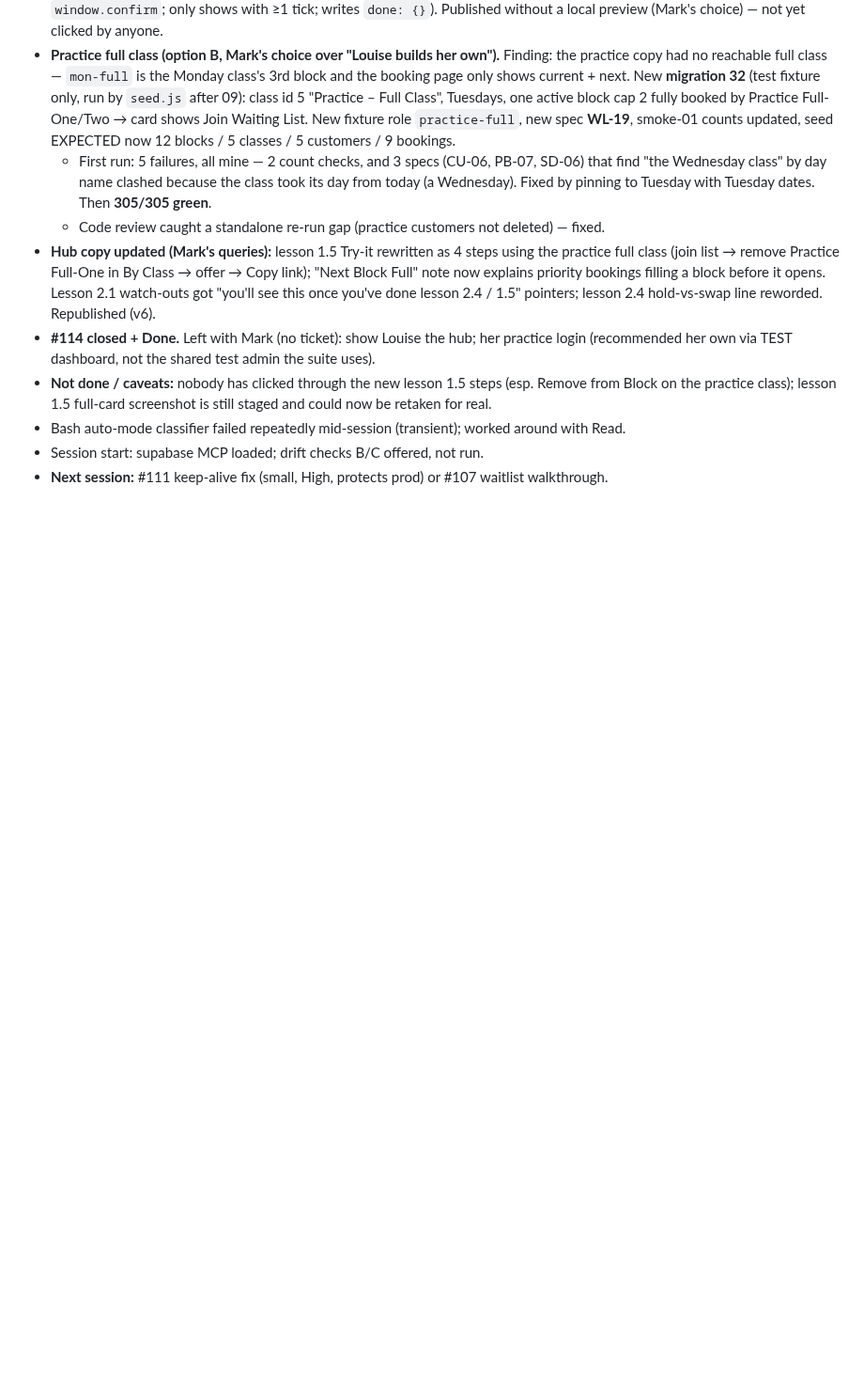
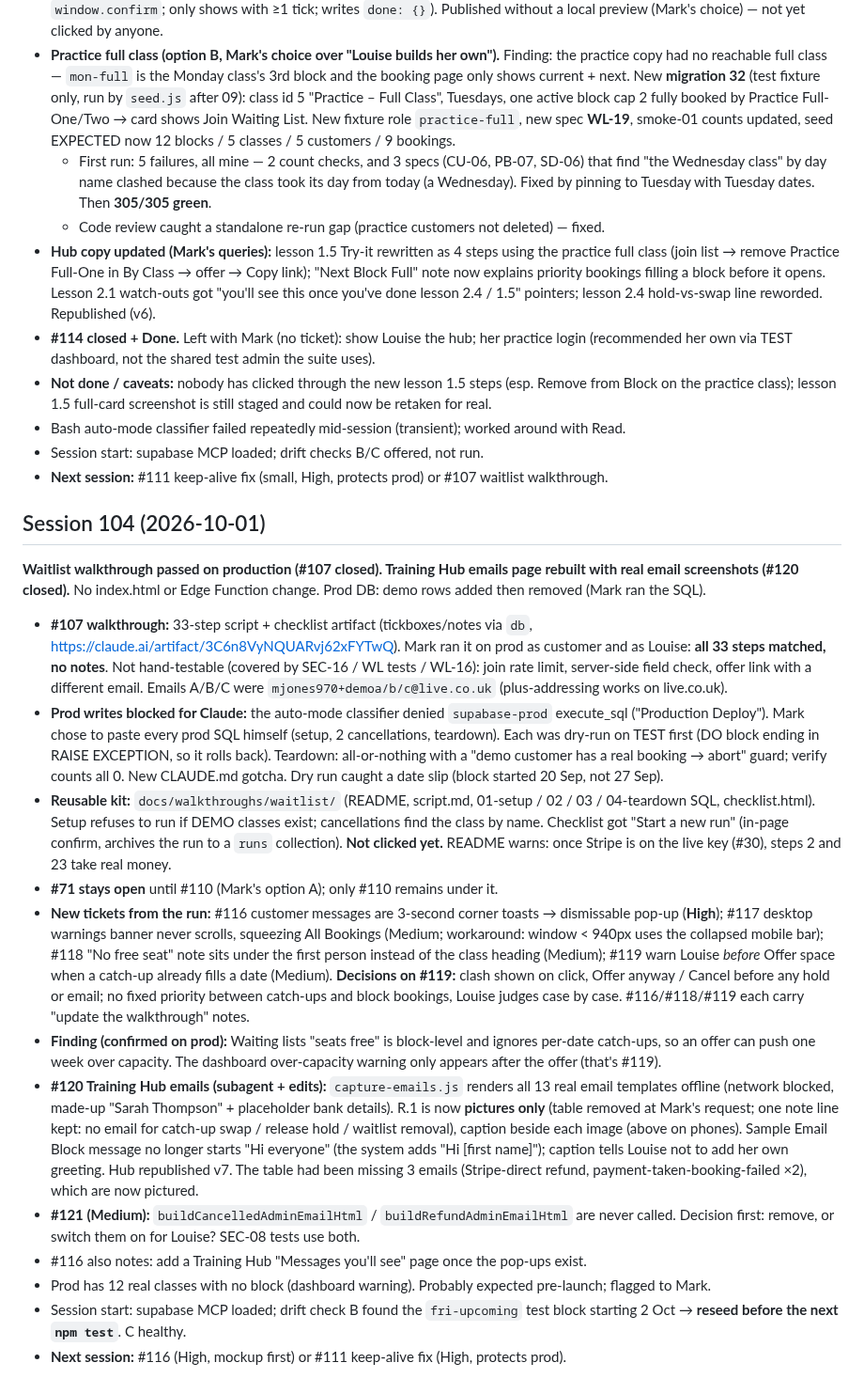
Before and after one commit to mjones2420-netizen/lg-pilates-booking, a Markdown page: SESSION-LOG.md, the part around the change. Shown at 94% size. Rendered like a GitHub page; blank space fills up the shorter version.

Commit message:
Session 104 wrap-up notes
Co-Authored-By: Claude Opus 5.5 <noreply@anthropic.com>
Claude-Session: https://claude.ai/code/session_019AXhiEHVNSj3Sxg1hm6YVH

```diff
--- a/SESSION-LOG.md
+++ b/SESSION-LOG.md
@@ -502,3 +502,19 @@ Website only (`lg-pilates-website` repo). `afc7b1a` — 7 WordPress URL 301 redi
 - Bash auto-mode classifier failed repeatedly mid-session (transient); worked around with Read.
 - Session start: supabase MCP loaded; drift checks B/C offered, not run.
 - **Next session:** #111 keep-alive fix (small, High, protects prod) or #107 waitlist walkthrough.
+
+## Session 104 (2026-10-01)
+
+**Waitlist walkthrough passed on production (#107 closed). Training Hub emails page rebuilt with real email screenshots (#120 closed).** No index.html or Edge Function change. Prod DB: demo rows added then removed (Mark ran the SQL).
+- **#107 walkthrough:** 33-step script + checklist artifact (tickboxes/notes via `db`, https://claude.ai/artifact/3C6n8VyNQUARvj62xFYTwQ). Mark ran it on prod as customer and as Louise: **all 33 steps matched, no notes**. Not hand-testable (covered by SEC-16 / WL tests / WL-16): join rate limit, server-side field check, offer link with a different email. Emails A/B/C were `mjones970+demoa/b/c@live.co.uk` (plus-addressing works on live.co.uk).
+- **Prod writes blocked for Claude:** the auto-mode classifier denied `supabase-prod` execute_sql ("Production Deploy"). Mark chose to paste every prod SQL himself (setup, 2 cancellations, teardown). Each was dry-run on TEST first (DO block ending in RAISE EXCEPTION, so it rolls back). Teardown: all-or-nothing with a "demo customer has a real booking → abort" guard; verify counts all 0. New CLAUDE.md gotcha. Dry run caught a date slip (block started 20 Sep, not 27 Sep).
+- **Reusable kit:** `docs/walkthroughs/waitlist/` (README, script.md, 01-setup / 02 / 03 / 04-teardown SQL, checklist.html). Setup refuses to run if DEMO classes exist; cancellations find the class by name. Checklist got "Start a new run" (in-page confirm, archives the run to a `runs` collection). **Not clicked yet.** README warns: once Stripe is on the live key (#30), steps 2 and 23 take real money.
+- **#71 stays open** until #110 (Mark's option A); only #110 remains under it.
+- **New tickets from the run:** #116 customer messages are 3-second corner toasts → dismissable pop-up (**High**); #117 desktop warnings banner never scrolls, squeezing All Bookings (Medium; workaround: window < 940px uses the collapsed mobile bar); #118 "No free seat" note sits under the first person instead of the class heading (Medium); #119 warn Louise *before* Offer space when a catch-up already fills a date (Medium). **Decisions on #119:** clash shown on click, Offer anyway / Cancel before any hold or email; no fixed priority between catch-ups and block bookings, Louise judges case by case. #116/#118/#119 each carry "update the walkthrough" notes.
+- **Finding (confirmed on prod):** Waiting lists "seats free" is block-level and ignores per-date catch-ups, so an offer can push one week over capacity. The dashboard over-capacity warning only appears after the offer (that's #119).
+- **#120 Training Hub emails (subagent + edits):** `capture-emails.js` renders all 13 real email templates offline (network blocked, made-up "Sarah Thompson" + placeholder bank details). R.1 is now **pictures only** (table removed at Mark's request; one note line kept: no email for catch-up swap / release hold / waitlist removal), caption beside each image (above on phones). Sample Email Block message no longer starts "Hi everyone" (the system adds "Hi [first name]"); caption tells Louise not to add her own greeting. Hub republished v7. The table had been missing 3 emails (Stripe-direct refund, payment-taken-booking-failed ×2), which are now pictured.
+- **#121 (Medium):** `buildCancelledAdminEmailHtml` / `buildRefundAdminEmailHtml` are never called. Decision first: remove, or switch them on for Louise? SEC-08 tests use both.
+- #116 also notes: add a Training Hub "Messages you'll see" page once the pop-ups exist.
+- Prod has 12 real classes with no block (dashboard warning). Probably expected pre-launch; flagged to Mark.
+- Session start: supabase MCP loaded; drift check B found the `fri-upcoming` test block starting 2 Oct → **reseed before the next `npm test`**. C healthy.
+- **Next session:** #116 (High, mockup first) or #111 keep-alive fix (High, protects prod).
```
Also changed, not shown: CLAUDE.md (+6 -3 lines).
